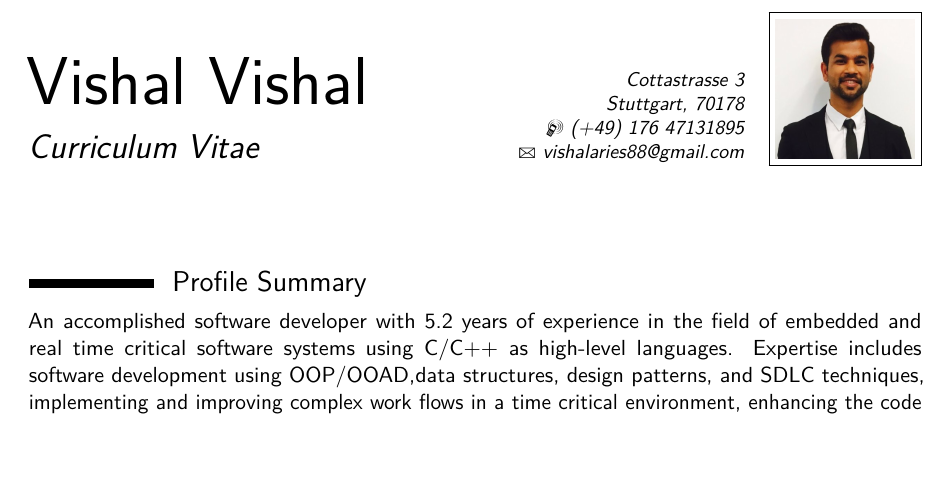
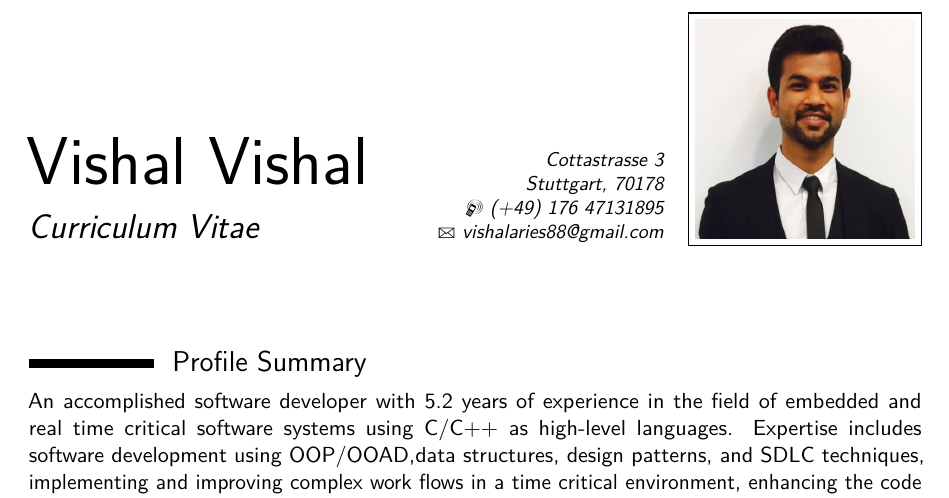
Before and after one commit to vishalaries88/resume, a LaTeX CV (Resume_Vishal_Tex/format/cv_7/cv_7.tex): part of page 1 of 3, cut so that both start at the same text, the shorter picture padded with empty space. Compiled offline with pdfLaTeX.

Commit message:
photo size

```diff
--- a/Resume_Vishal_Tex/format/cv_7/cv_7.tex
+++ b/Resume_Vishal_Tex/format/cv_7/cv_7.tex
@@ -50,7 +50,7 @@
 
 %\homepage{staff.org.edu/~jsmith}{staff.org.edu/$\sim$jsmith} % The first argument is the url for the clickable link, the second argument is the url displayed in the template - this allows special characters to be displayed such as the tilde in this example
 %\extrainfo{additional information}
-\photo[70pt][0.4pt]{picture.jpg} % The first bracket is the picture height, the second is the thickness of the frame around the picture (0pt for no frame)
+\photo[110pt][0.6pt]{picture.jpg} % The first bracket is the picture height, the second is the thickness of the frame around the picture (0pt for no frame)
 %\quote{"A witty and playful quotation" - John Smith}
 
 %----------------------------------------------------------------------------------------
```
Also changed, not shown: Resume_Vishal_Tex/format/cv_7/cv_7.pdf, 2 other files.
